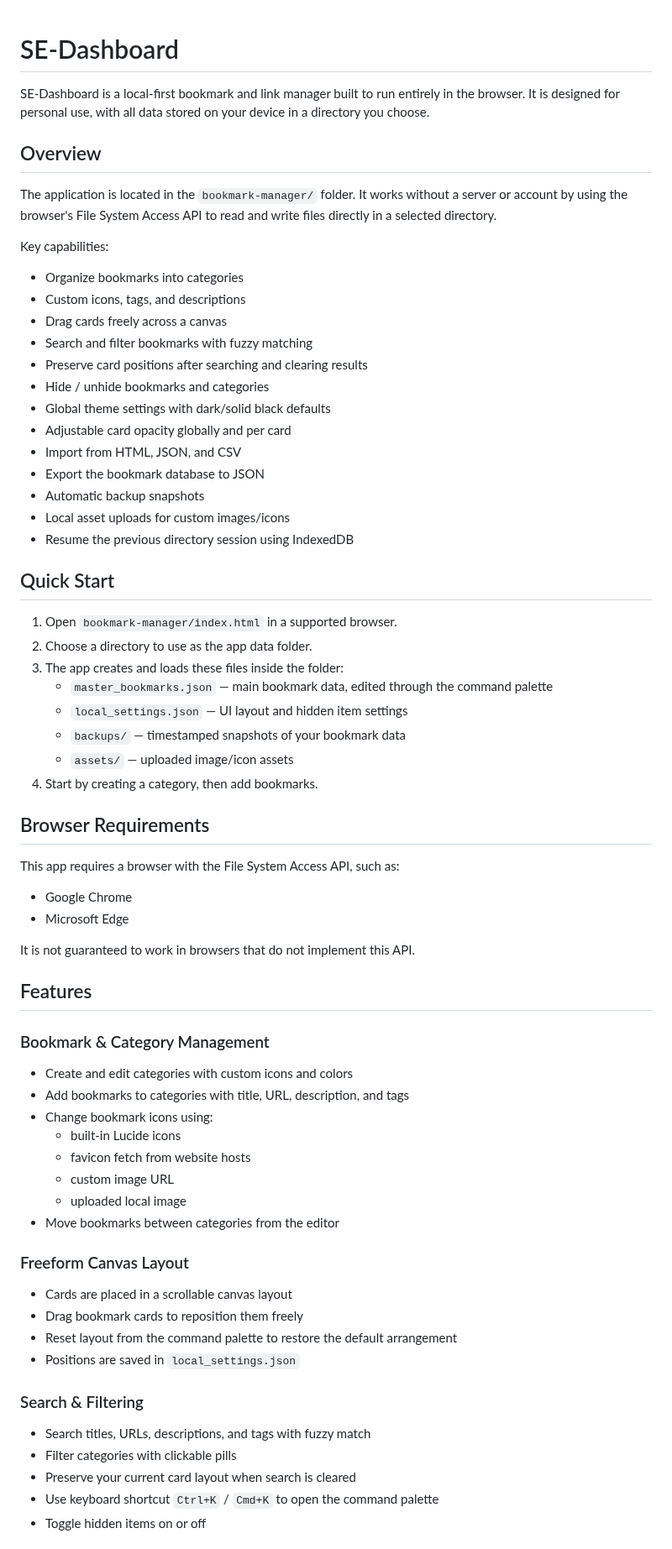
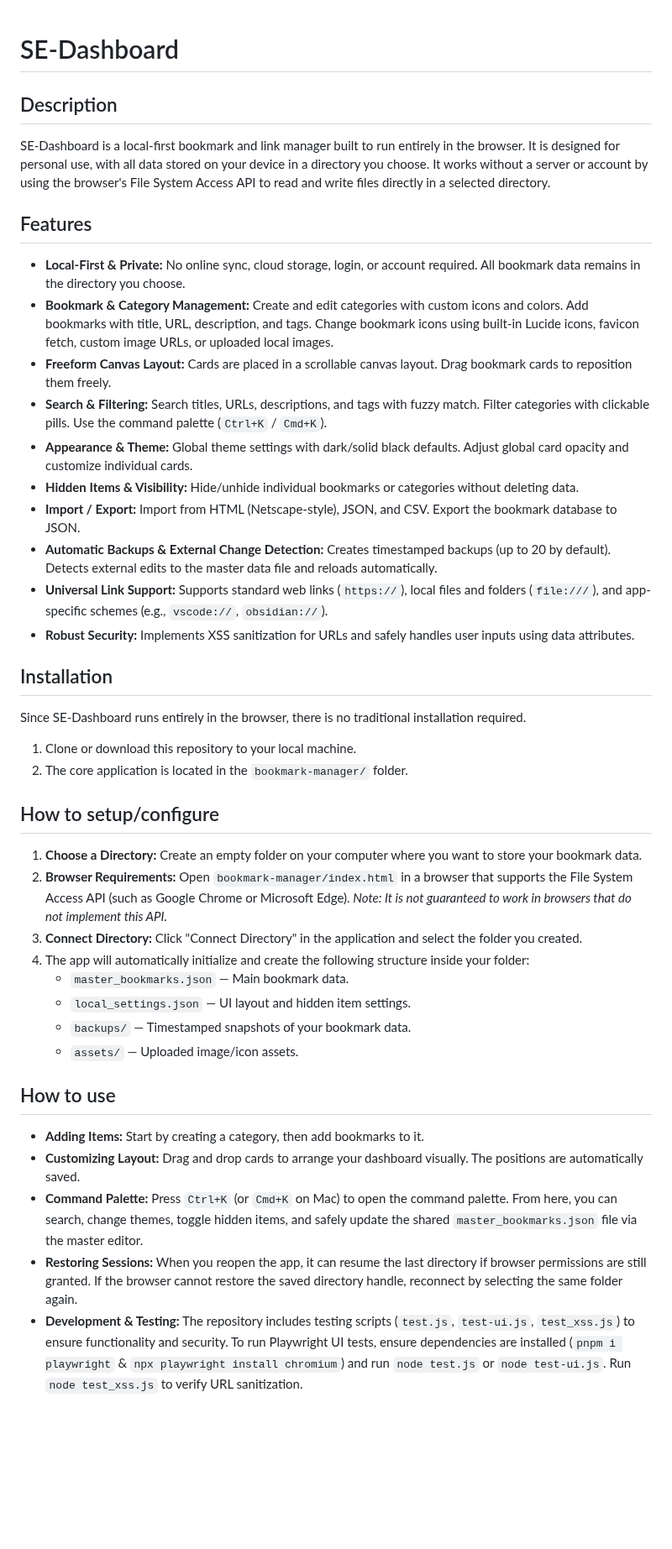
Before and after one commit to ddcash/SE-Dashboard, a Markdown page: README.md, the part around one of its changes. Shown at 84% size. Rendered like a GitHub page; blank space fills up the shorter version.

Commit message:
docs: Rewrite and update README.md
Co-authored-by: ddcash <25888001+ddcash@users.noreply.github.com>

```diff
--- a/README.md
+++ b/README.md
@@ -1,67 +1,39 @@
 # SE-Dashboard
 
-SE-Dashboard is a local-first bookmark and link manager built to run entirely in the browser. It is designed for personal use, with all data stored on your device in a directory you choose.
-
-## Overview
-
-The application is located in the `bookmark-manager/` folder. It works without a server or account by using the browser's File System Access API to read and write files directly in a selected directory.
-
-Key capabilities:
-- Organize bookmarks into categories
-- Custom icons, tags, and descriptions
-- Drag cards freely across a canvas
-- Search and filter bookmarks with fuzzy matching
-- Preserve card positions after searching and clearing results
-- Hide / unhide bookmarks and categories
-- Global theme settings with dark/solid black defaults
-- Adjustable card opacity globally and per card
-- Import from HTML, JSON, and CSV
-- Export the bookmark database to JSON
-- Automatic backup snapshots
-- Local asset uploads for custom images/icons
-- Resume the previous directory session using IndexedDB
-
-## Quick Start
-
-1. Open `bookmark-manager/index.html` in a supported browser.
-2. Choose a directory to use as the app data folder.
-3. The app creates and loads these files inside the folder:
-   - `master_bookmarks.json` — main bookmark data, edited through the command palette
-   - `local_settings.json` — UI layout and hidden item settings
-   - `backups/` — timestamped snapshots of your bookmark data
-   - `assets/` — uploaded image/icon assets
-4. Start by creating a category, then add bookmarks.
-
-## Browser Requirements
-
-This app requires a browser with the File System Access API, such as:
-- Google Chrome
-- Microsoft Edge
-
-It is not guaranteed to work in browsers that do not implement this API.
+## Description
+SE-Dashboard is a local-first bookmark and link manager built to run entirely in the browser. It is designed for personal use, with all data stored on your device in a directory you choose. It works without a server or account by using the browser's File System Access API to read and write files directly in a selected directory.
 
 ## Features
+- **Local-First & Private:** No online sync, cloud storage, login, or account required. All bookmark data remains in the directory you choose.
+- **Bookmark & Category Management:** Create and edit categories with custom icons and colors. Add bookmarks with title, URL, description, and tags. Change bookmark icons using built-in Lucide icons, favicon fetch, custom image URLs, or uploaded local images.
+- **Freeform Canvas Layout:** Cards are placed in a scrollable canvas layout. Drag bookmark cards to reposition them freely.
+- **Search & Filtering:** Search titles, URLs, descriptions, and tags with fuzzy match. Filter categories with clickable pills. Use the command palette (`Ctrl+K` / `Cmd+K`).
+- **Appearance & Theme:** Global theme settings with dark/solid black defaults. Adjust global card opacity and customize individual cards.
+- **Hidden Items & Visibility:** Hide/unhide individual bookmarks or categories without deleting data.
+- **Import / Export:** Import from HTML (Netscape-style), JSON, and CSV. Export the bookmark database to JSON.
+- **Automatic Backups & External Change Detection:** Creates timestamped backups (up to 20 by default). Detects external edits to the master data file and reloads automatically.
+- **Universal Link Support:** Supports standard web links (`https://`), local files and folders (`file:///`), and app-specific schemes (e.g., `vscode://`, `obsidian://`).
+- **Robust Security:** Implements XSS sanitization for URLs and safely handles user inputs using data attributes.
 
-### Bookmark & Category Management
-- Create and edit categories with custom icons and colors
-- Add bookmarks to categories with title, URL, description, and tags
-- Change bookmark icons using:
-  - built-in Lucide icons
-  - favicon fetch from website hosts
-  - custom image URL
-  - uploaded local image
-- Move bookmarks between categories from the editor
+## Installation
+Since SE-Dashboard runs entirely in the browser, there is no traditional installation required.
+1. Clone or download this repository to your local machine.
+2. The core application is located in the `bookmark-manager/` folder.
 
-### Freeform Canvas Layout
-- Cards are placed in a scrollable canvas layout
-- Drag bookmark cards to reposition them freely
-- Reset layout from the command palette to restore the default arrangement
-- Positions are saved in `local_settings.json`
+## How to setup/configure
+1. **Choose a Directory:** Create an empty folder on your computer where you want to store your bookmark data.
+2. **Browser Requirements:** Open `bookmark-manager/index.html` in a browser that supports the File System Access API (such as Google Chrome or Microsoft Edge). *Note: It is not guaranteed to work in browsers that do not implement this API.*
+3. **Connect Directory:** Click "Connect Directory" in the application and select the folder you created.
+4. The app will automatically initialize and create the following structure inside your folder:
+   - `master_bookmarks.json` — Main bookmark data.
+   - `local_settings.json` — UI layout and hidden item settings.
+   - `backups/` — Timestamped snapshots of your bookmark data.
+   - `assets/` — Uploaded image/icon assets.
 
-### Search & Filtering
-- Search titles, URLs, descriptions, and tags with fuzzy match
-- Filter categories with clickable pills
-- Preserve your current card layout when search is cleared
-- Use keyboard shortcut `Ctrl+K` / `Cmd+K` to open the command palette
-- Toggle hidden items on or off
+## How to use
+- **Adding Items:** Start by creating a category, then add bookmarks to it.
+- **Customizing Layout:** Drag and drop cards to arrange your dashboard visually. The positions are automatically saved.
+- **Command Palette:** Press `Ctrl+K` (or `Cmd+K` on Mac) to open the command palette. From here, you can search, change themes, toggle hidden items, and safely update the shared `master_bookmarks.json` file via the master editor.
+- **Restoring Sessions:** When you reopen the app, it can resume the last directory if browser permissions are still granted. If the browser cannot restore the saved directory handle, reconnect by selecting the same folder again.
+- **Development & Testing:** The repository includes testing scripts (`test.js`, `test-ui.js`, `test_xss.js`) to ensure functionality and security. To run Playwright UI tests, ensure dependencies are installed (`pnpm i playwright` & `npx playwright install chromium`) and run `node test.js` or `node test-ui.js`. Run `node test_xss.js` to verify URL sanitization.
 
```
Also changed, not shown: other parts of README.md (+3 -99 lines), .jules/commit_reflection.md (added, +2 -0 lines).
